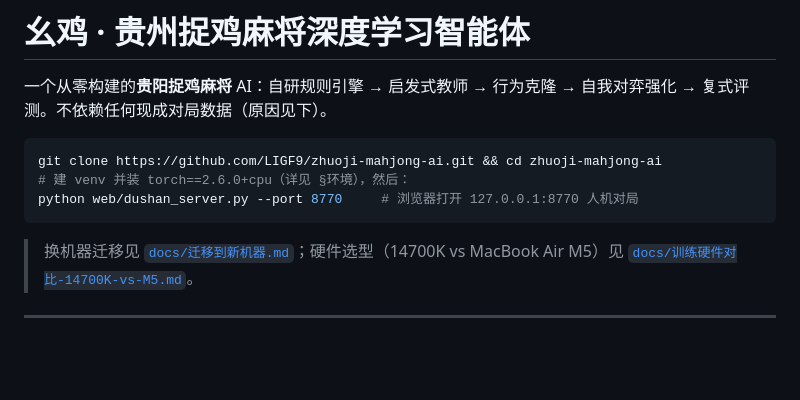
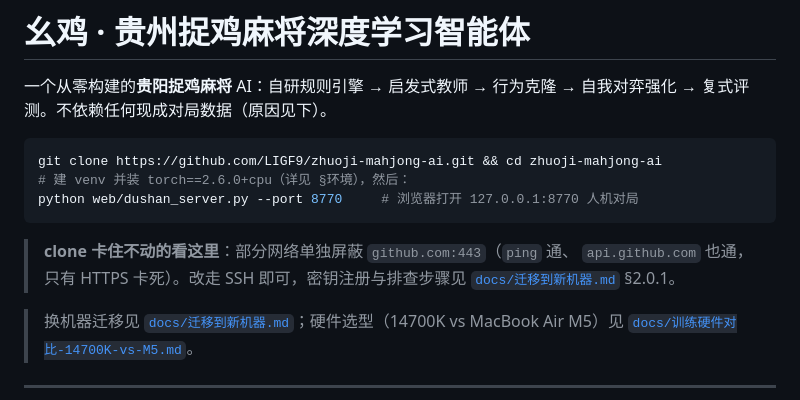
Before and after one commit to LIGF9/zhuoji-mahjong-ai, a Markdown page: README.md, the part around the change. GitHub-like rendering; blank space fills up the shorter version.

Commit message:
docs: 补充 github.com:443 被屏蔽时的 SSH 绕行方案
- 迁移手册新增 §2.0.1：症状（ping 通、API 通、HTTPS 卡死）、逐端口实测表、
  ssh -T / ls-remote 判断法、新机器注册部署密钥的完整命令
- 修正 §2.0 仓库体积口径（15.2 MB / 185 文件）
- README 顶部加一条 clone 卡住的自查提示

````diff
--- a/README.md
+++ b/README.md
@@ -8,6 +8,10 @@ git clone https://github.com/LIGF9/zhuoji-mahjong-ai.git && cd zhuoji-mahjong-ai
 # 建 venv 并装 torch==2.6.0+cpu（详见 §环境），然后：
 python web/dushan_server.py --port 8770     # 浏览器打开 127.0.0.1:8770 人机对局
 ```
+
+> **clone 卡住不动的看这里**：部分网络单独屏蔽 `github.com:443`（`ping` 通、
+> `api.github.com` 也通，只有 HTTPS 卡死）。改走 SSH 即可，密钥注册与排查步骤见
+> [`docs/迁移到新机器.md`](docs/迁移到新机器.md) §2.0.1。
 
 > 换机器迁移见 [`docs/迁移到新机器.md`](docs/迁移到新机器.md)；硬件选型（14700K vs
 > MacBook Air M5）见 [`docs/训练硬件对比-14700K-vs-M5.md`](docs/训练硬件对比-14700K-vs-M5.md)。
````
Also changed, not shown: docs/迁移到新机器.md (+54 -1 lines).
